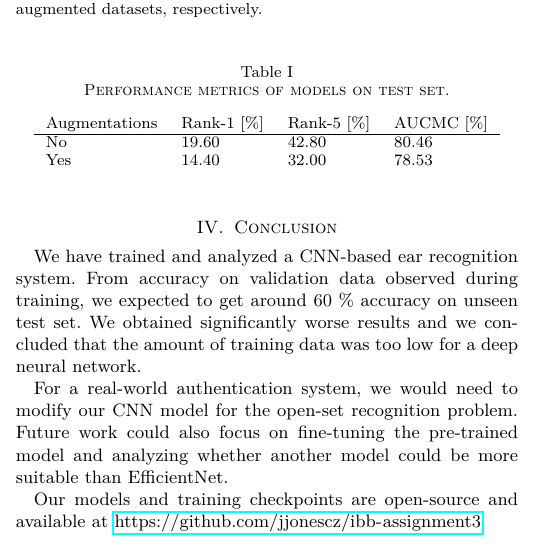
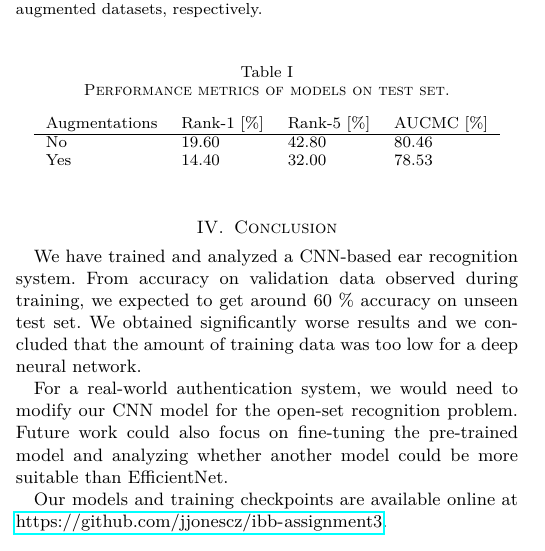
Before and after one commit to jjonescz/ibb-assignment3, a LaTeX paper (report/jj1712.tex): part of one column of page 1 of 2, cut so that both start at the same text. Compiled offline with pdfLaTeX.

Commit message:
Improve wording in repo link sentence

```diff
--- a/report/jj1712.tex
+++ b/report/jj1712.tex
@@ -145,7 +145,7 @@ We obtained significantly worse results and we concluded that the amount of trai
 For a real-world authentication system, we would need to modify our CNN model for the open-set recognition problem.
 Future work could also focus on fine-tuning the pre-trained model and analyzing whether another model could be more suitable than EfficientNet.
 
-Our models and training checkpoints are open-source and available at \url{https://github.com/jjonescz/ibb-assignment3}.
+Our models and training checkpoints are available online at \url{https://github.com/jjonescz/ibb-assignment3}.
 
 \bibliographystyle{IEEEtran}
 \bibliography{bibliography}
```
